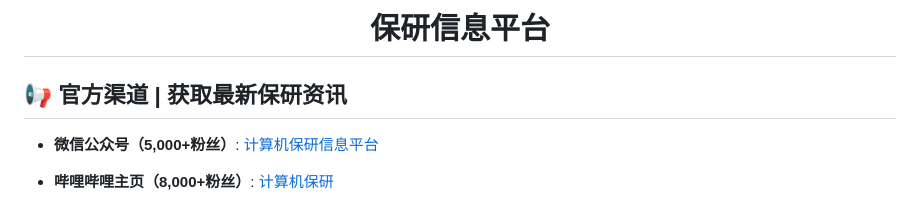
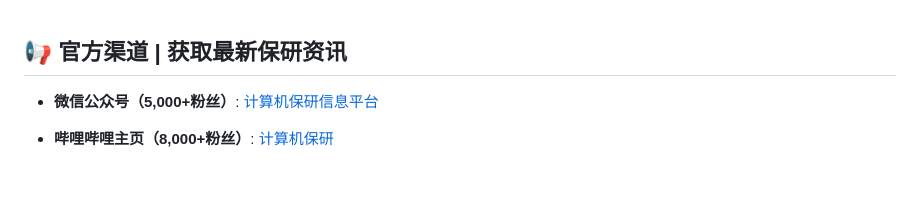
Before and after one commit to jsjby/jsjby.github.io, a Markdown page: README.md, the part around the change. Rendered like a GitHub page; blank space fills up the shorter version.

```diff
--- a/README.md
+++ b/README.md
@@ -1,8 +1,3 @@
-<div align="center">
-
-# 保研信息平台
-
-</div>
 
 ## 📢 官方渠道 | 获取最新保研资讯
 
```
